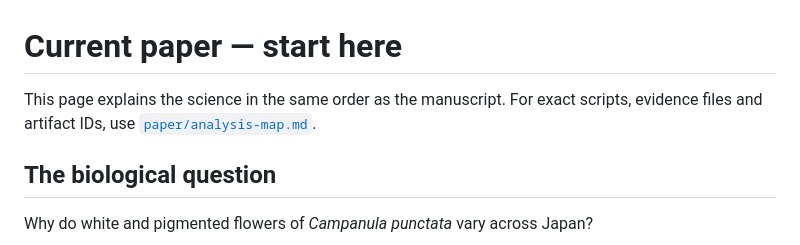
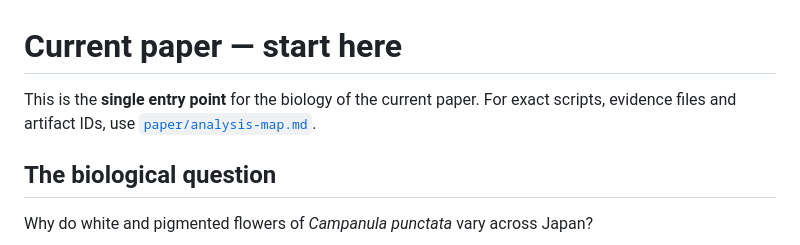
Before and after one commit to zuizui0223/hotarubukuro, a Markdown page: paper/README.md, the part around the change. GitHub-like rendering.

Commit message:
Restore single-entry-point marker

```diff
--- a/paper/README.md
+++ b/paper/README.md
@@ -1,6 +1,6 @@
 # Current paper — start here
 
-This page explains the science in the same order as the manuscript. For exact scripts, evidence files and artifact IDs, use [`paper/analysis-map.md`](analysis-map.md).
+This is the **single entry point** for the biology of the current paper. For exact scripts, evidence files and artifact IDs, use [`paper/analysis-map.md`](analysis-map.md).
 
 ## The biological question
 
```
